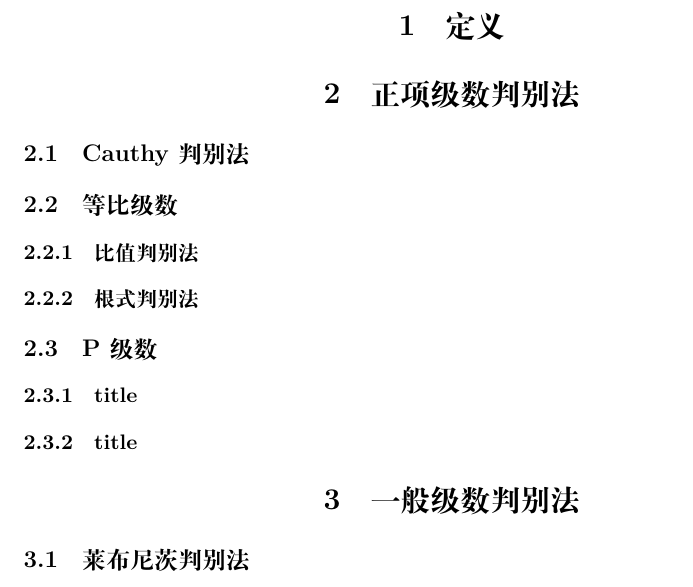
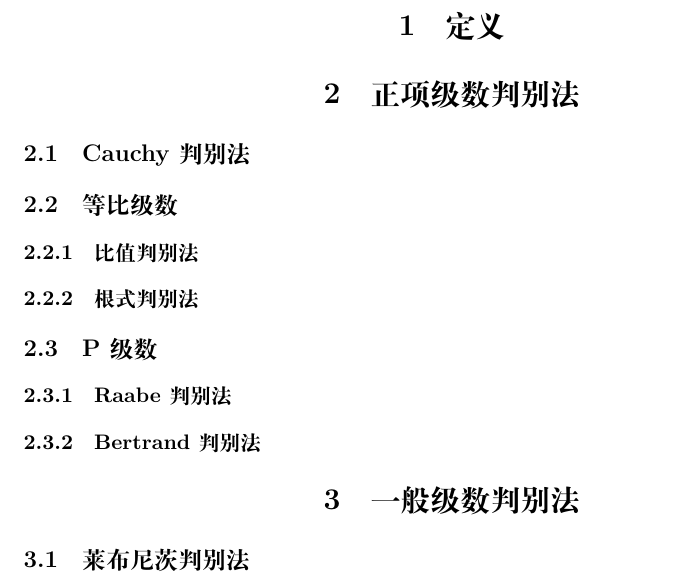
Before and after one commit to 01010101lzy/MathAnaylRev, a LaTeX document (MathAnaylRev.tex): part of page 3 of 3, cut so that both start at the same text. Compiled offline with XeLaTeX.

Commit message:
Fixed spelling & Add Raabe and Bertrand tests
Change "Cauthy" to "Cauchy"
Add Raabe and Bertrand convergence tests

```diff
--- a/MathAnaylRev.tex
+++ b/MathAnaylRev.tex
@@ -13,13 +13,13 @@
 \part{数项级数}
 \section{定义}
 \section{正项级数判别法}
-    \subsection{Cauthy判别法}
+    \subsection{Cauchy判别法}
     \subsection{等比级数}
         \subsubsection{比值判别法}
         \subsubsection{根式判别法}
     \subsection{P级数}
-        \subsubsection{title}
-        \subsubsection{title}
+        \subsubsection{Raabe判别法}
+        \subsubsection{Bertrand判别法}
 \section{一般级数判别法}
     \subsection{莱布尼茨判别法}
     \subsection{狄利克雷判别法}
```
Also changed, not shown: MathAnaylRev.tex (2 more changed lines).
